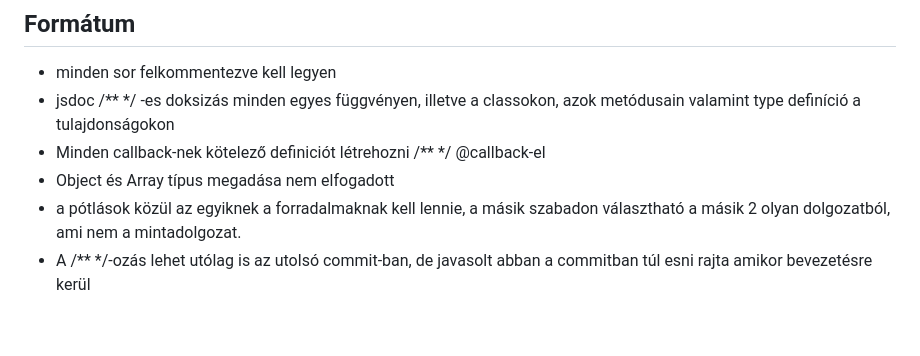
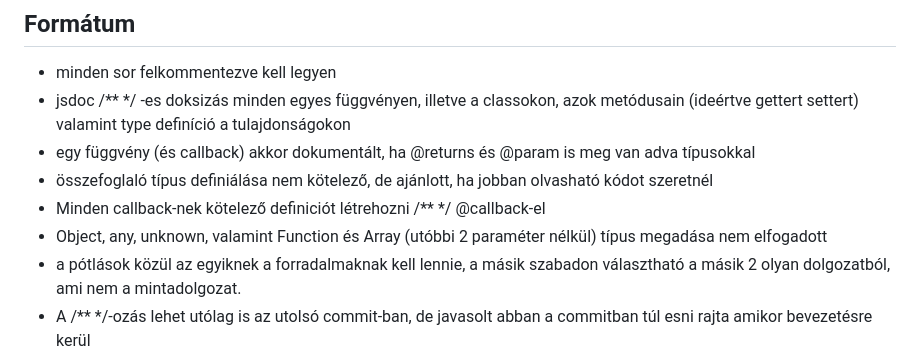
Before and after one commit to gomszab/jav_ref2, a Markdown page: readme.md, the part around the change. Drawn GitHub-style; blank space fills up the shorter version.

```diff
--- a/readme.md
+++ b/readme.md
@@ -9,9 +9,11 @@ Ha valamelyik link rossz helyre mutat, szólj. A commitok listája itt is elérh
 
 ## Formátum
 - minden sor felkommentezve kell legyen
-- jsdoc /** */ -es doksizás minden egyes függvényen, illetve a classokon, azok metódusain valamint type definíció a tulajdonságokon
+- jsdoc /** */ -es doksizás minden egyes függvényen, illetve a classokon, azok metódusain (ideértve gettert settert) valamint type definíció a tulajdonságokon
+- egy függvény (és callback) akkor dokumentált, ha @returns és @param is meg van adva típusokkal
+- összefoglaló típus definiálása nem kötelező, de ajánlott, ha jobban olvasható kódot szeretnél
 - Minden callback-nek kötelező definiciót létrehozni /** */ @callback-el
-- Object és Array típus megadása nem elfogadott
+- Object, any, unknown, valamint Function és Array (utóbbi 2 paraméter nélkül) típus megadása nem elfogadott
 - a pótlások közül az egyiknek a forradalmaknak kell lennie, a másik szabadon választható a másik 2 olyan dolgozatból, ami nem a mintadolgozat.
 - A /** */-ozás lehet utólag is az utolsó commit-ban, de javasolt abban a commitban túl esni rajta amikor bevezetésre kerül
 - Olyan függvények használata nem engedélyezett, amelyekről az órán nem volt szó
```
